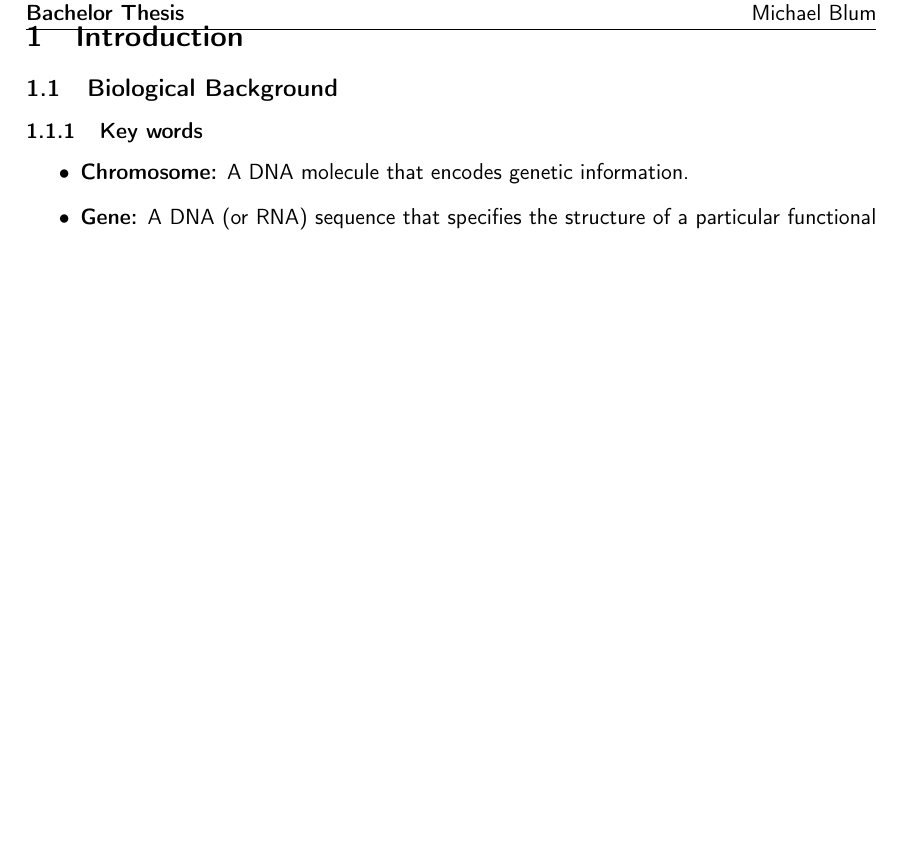
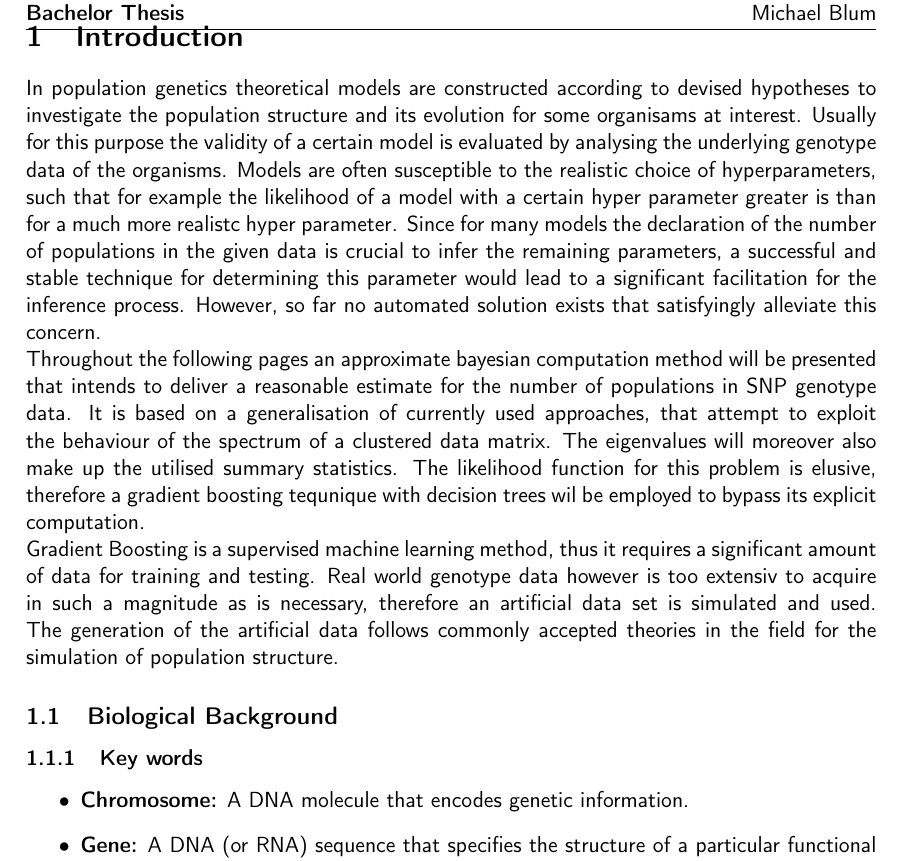
Before and after one commit to bonfab/model_selection_abc, a LaTeX thesis (thesis/bachelor_thesis.tex): part of page 2 of 10, cut so that both start at the same text, the shorter picture padded with empty space. Compiled offline with pdfLaTeX.

Commit message:
introduction

```diff
--- a/thesis/bachelor_thesis.tex
+++ b/thesis/bachelor_thesis.tex
@@ -76,6 +76,10 @@ citestyle=authoryear
 %-- Eigentlicher Text --
 
 \section{Introduction}
+In population genetics theoretical models are constructed according to devised hypotheses to investigate the population structure and its evolution for some organisams at interest. Usually for this purpose the validity of a certain model is evaluated by analysing the underlying genotype data of the organisms. Models are often susceptible to the realistic choice of hyperparameters, such that for example the likelihood of a model with a certain hyper parameter greater is than for a much more realistc hyper parameter. Since for many models the declaration of the number of populations in the given data is crucial to infer the remaining parameters, a successful and stable technique for determining this parameter would lead to a significant facilitation for the inference process. However, so far no automated solution exists that satisfyingly alleviate this concern. \\
+Throughout the following pages an approximate bayesian computation method will be presented that intends to deliver a reasonable estimate for the number of populations in SNP genotype data. It is based on a generalisation of currently used approaches, that attempt to exploit the behaviour of the spectrum of a clustered data matrix. The eigenvalues will moreover also make up the utilised summary statistics. The likelihood function for this problem is elusive, therefore a gradient boosting tequnique with decision trees wil be employed to bypass its explicit computation. \\
+Gradient Boosting is a supervised machine learning method, thus it requires a significant amount of data for training and testing. Real world genotype data however is too extensiv to acquire in such a magnitude as is necessary, therefore an artificial data set is simulated and used. The generation of the artificial data follows commonly accepted theories in the field for the simulation of population structure.
+
 
 \subsection{Biological Background}
 
```
Also changed, not shown: thesis/bachelor_thesis.pdf, 3 other files.
